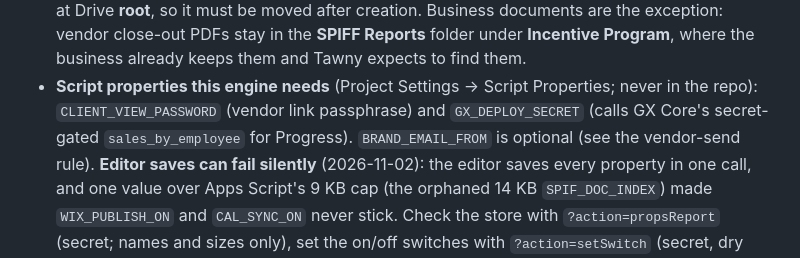
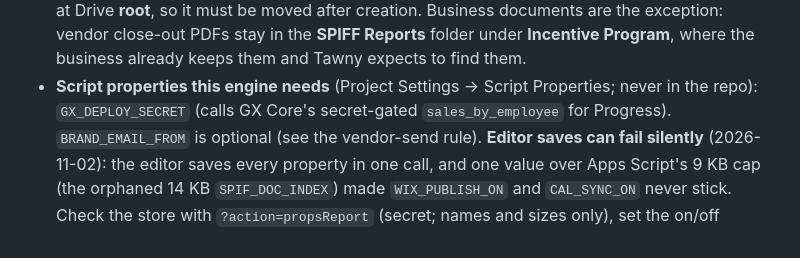
Before and after one commit to greencrosscanna/greencross-spiff, a Markdown page: CLAUDE.md, the part around the change. Drawn GitHub-style.

Commit message:
Docs: CLIENT_VIEW_PASSWORD is no longer read by the engine
The vendor login was retired in v2.015; nothing reads the property. Removed it from the needed-properties line. The stored value is removed by hand in the Script editor.

Co-Authored-By: Claude Haiku 5.5 <noreply@anthropic.com>

```diff
--- a/CLAUDE.md
+++ b/CLAUDE.md
@@ -73,7 +73,7 @@ the `programs` tab holds one row per program).
   close-out PDFs stay in the **SPIFF Reports** folder under **Incentive Program**, where the business
   already keeps them and Tawny expects to find them.
 - **Script properties this engine needs** (Project Settings → Script Properties; never in the repo):
-  `CLIENT_VIEW_PASSWORD` (vendor link passphrase) and `GX_DEPLOY_SECRET` (calls GX Core's secret-gated
+  `GX_DEPLOY_SECRET` (calls GX Core's secret-gated
   `sales_by_employee` for Progress). `BRAND_EMAIL_FROM` is optional (see the vendor-send rule).
   **Editor saves can fail silently** (2026-11-02): the editor saves every property in one call, and
   one value over Apps Script's 9 KB cap (the orphaned 14 KB `SPIF_DOC_INDEX`) made `WIX_PUBLISH_ON`
```
